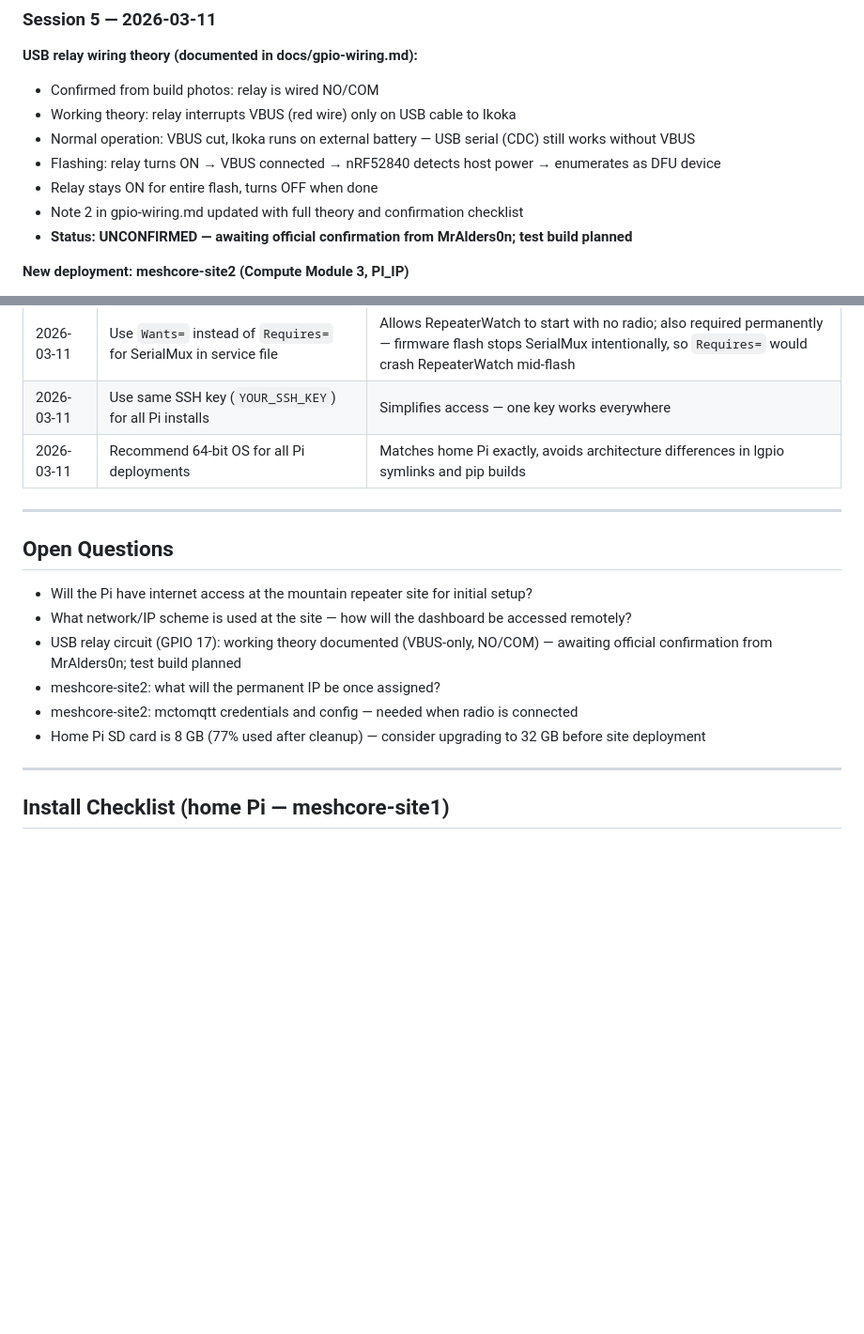
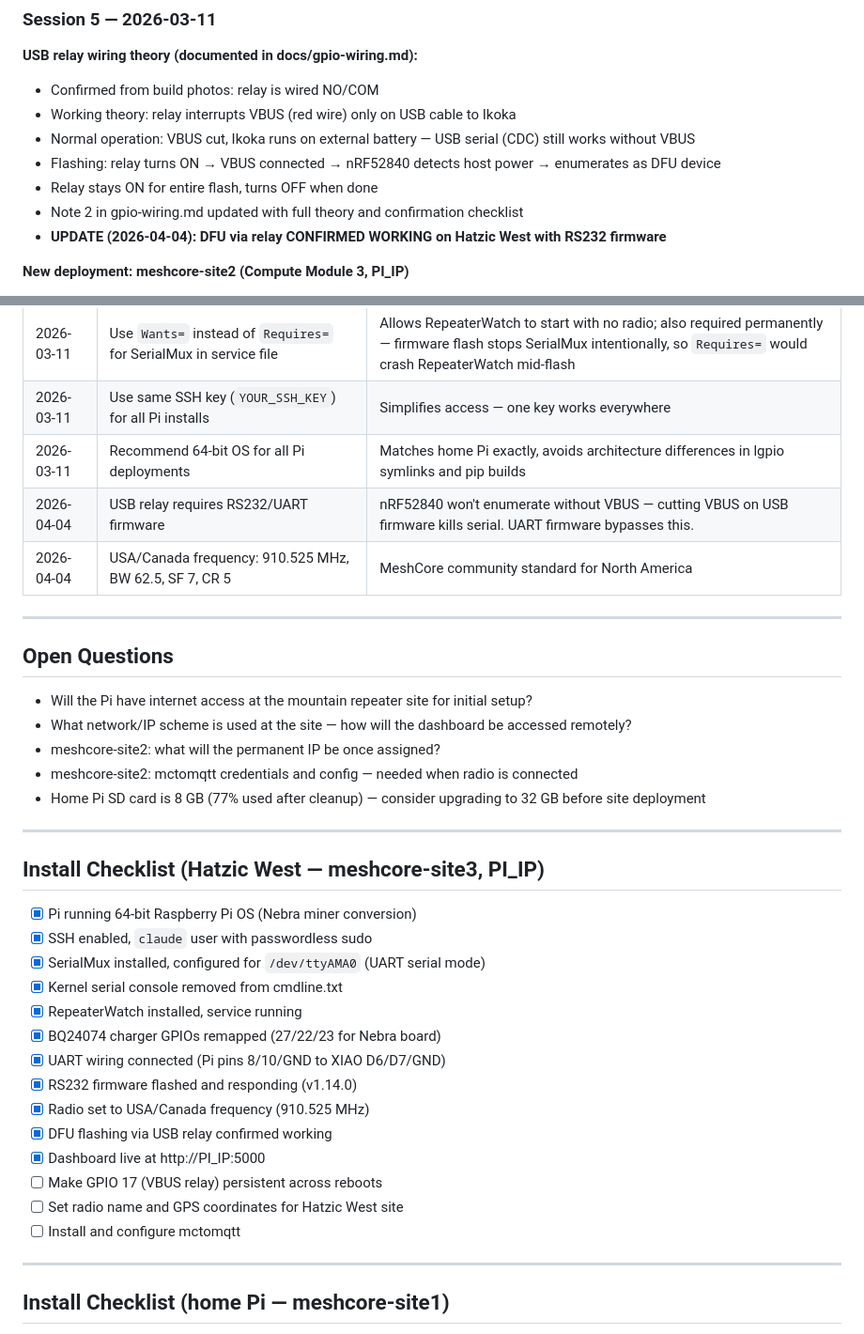
Before and after one commit to sskerry/RepeaterWatch, a Markdown page: PROGRESS.md, 2 parts joined by grey strips. Shown at 94% size. Drawn GitHub-style; blank space fills up the shorter version.

```diff
--- a/PROGRESS.md
+++ b/PROGRESS.md
@@ -113,7 +156,7 @@ USB enumeration, relay cuts VBUS by design). Sensor poller bug found — needs f
 - Flashing: relay turns ON → VBUS connected → nRF52840 detects host power → enumerates as DFU device
 - Relay stays ON for entire flash, turns OFF when done
 - Note 2 in gpio-wiring.md updated with full theory and confirmation checklist
-- **Status: UNCONFIRMED — awaiting official confirmation from MrAlders0n; test build planned**
+- **UPDATE (2026-04-04): DFU via relay CONFIRMED WORKING on Hatzic West with RS232 firmware**
 
 **New deployment: meshcore-site2 (Compute Module 3, PI_IP)**
 - Re-flashed to 64-bit Raspberry Pi OS (trixie) — matches home Pi architecture (aarch64)
@@ -207,6 +250,8 @@ USB enumeration, relay cuts VBUS by design). Sensor poller bug found — needs f
 | 2026-03-11 | Use `Wants=` instead of `Requires=` for SerialMux in service file | Allows RepeaterWatch to start with no radio; also required permanently — firmware flash stops SerialMux intentionally, so `Requires=` would crash RepeaterWatch mid-flash |
 | 2026-03-11 | Use same SSH key (`YOUR_SSH_KEY`) for all Pi installs | Simplifies access — one key works everywhere |
 | 2026-03-11 | Recommend 64-bit OS for all Pi deployments | Matches home Pi exactly, avoids architecture differences in lgpio symlinks and pip builds |
+| 2026-04-04 | USB relay requires RS232/UART firmware | nRF52840 won't enumerate without VBUS — cutting VBUS on USB firmware kills serial. UART firmware bypasses this. |
+| 2026-04-04 | USA/Canada frequency: 910.525 MHz, BW 62.5, SF 7, CR 5 | MeshCore community standard for North America |
 
 ---
 
@@ -214,10 +259,28 @@ USB enumeration, relay cuts VBUS by design). Sensor poller bug found — needs f
 
 - Will the Pi have internet access at the mountain repeater site for initial setup?
 - What network/IP scheme is used at the site — how will the dashboard be accessed remotely?
-- USB relay circuit (GPIO 17): working theory documented (VBUS-only, NO/COM) — awaiting official confirmation from MrAlders0n; test build planned
 - meshcore-site2: what will the permanent IP be once assigned?
 - meshcore-site2: mctomqtt credentials and config — needed when radio is connected
 - Home Pi SD card is 8 GB (77% used after cleanup) — consider upgrading to 32 GB before site deployment
+
+---
+
+## Install Checklist (Hatzic West — meshcore-site3, PI_IP)
+
+- [x] Pi running 64-bit Raspberry Pi OS (Nebra miner conversion)
+- [x] SSH enabled, `claude` user with passwordless sudo
+- [x] SerialMux installed, configured for `/dev/ttyAMA0` (UART serial mode)
+- [x] Kernel serial console removed from cmdline.txt
+- [x] RepeaterWatch installed, service running
+- [x] BQ24074 charger GPIOs remapped (27/22/23 for Nebra board)
+- [x] UART wiring connected (Pi pins 8/10/GND to XIAO D6/D7/GND)
+- [x] RS232 firmware flashed and responding (v1.14.0)
+- [x] Radio set to USA/Canada frequency (910.525 MHz)
+- [x] DFU flashing via USB relay confirmed working
+- [x] Dashboard live at http://PI_IP:5000
+- [ ] Make GPIO 17 (VBUS relay) persistent across reboots
+- [ ] Set radio name and GPS coordinates for Hatzic West site
+- [ ] Install and configure mctomqtt
 
 ---
 
```
Also changed, not shown: other parts of PROGRESS.md (+75 -33 lines).
